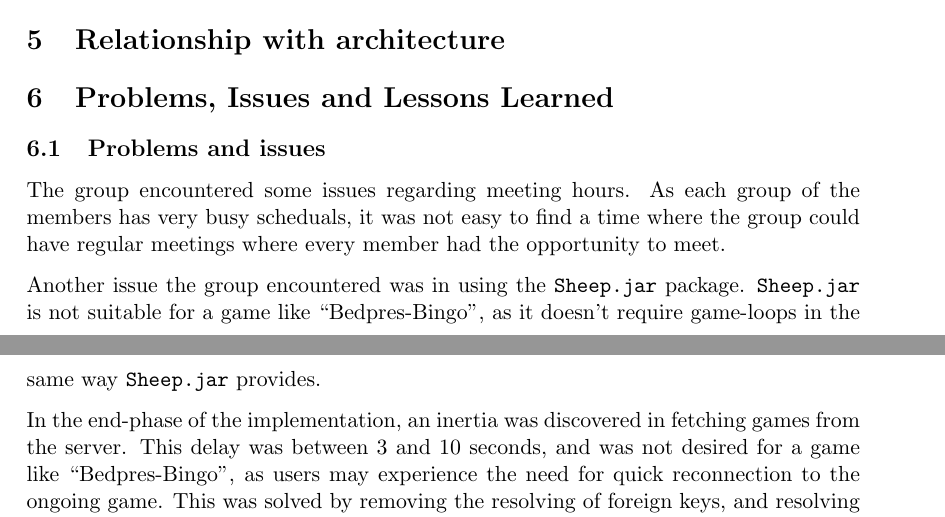
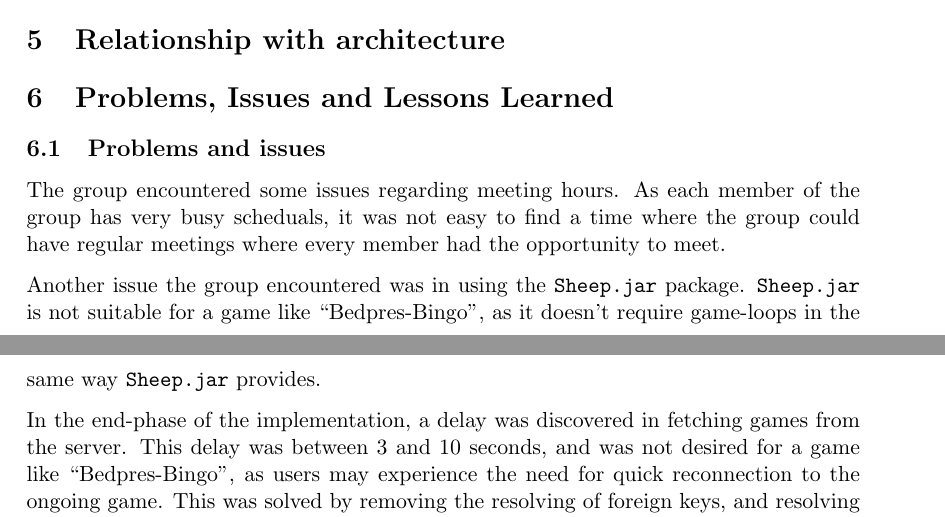
Before and after one commit to gisvold/noahsprogark, a LaTeX document (docs/ImplementationDocument/Report.tex, which reads docs/ImplementationDocument/section/issues.tex): two parts of pages 11 and 12 of 13, joined at a grey line, cut so that both start at the same text. Compiled offline with pdfLaTeX.

Commit message:
phrasing

```diff
--- a/docs/ImplementationDocument/section/issues.tex
+++ b/docs/ImplementationDocument/section/issues.tex
@@ -2,8 +2,8 @@
 \label{sec:issues}
 
 \subsection{Problems and issues}
-The group encountered some issues regarding meeting hours. As each group
-of the members has very busy scheduals, it was not easy to find a time
+The group encountered some issues regarding meeting hours. As each member
+of the group has very busy scheduals, it was not easy to find a time
 where the group could have regular meetings where every member
 had the opportunity to meet.
 
@@ -11,7 +11,7 @@ Another issue the group encountered
 was in using the \texttt{Sheep.jar} package. \texttt{Sheep.jar} is not
 suitable for a game like ``Bedpres-Bingo'', as it doesn't require game-loops in the same way \texttt{Sheep.jar} provides.
 
-In the end-phase of the implementation, an inertia was discovered in
+In the end-phase of the implementation, a delay was discovered in
 fetching games from the server. This delay was between 3 and 10 seconds,
 and was not desired for a game like ``Bedpres-Bingo'', as users may
 experience the need for quick reconnection to the ongoing game. This
```
